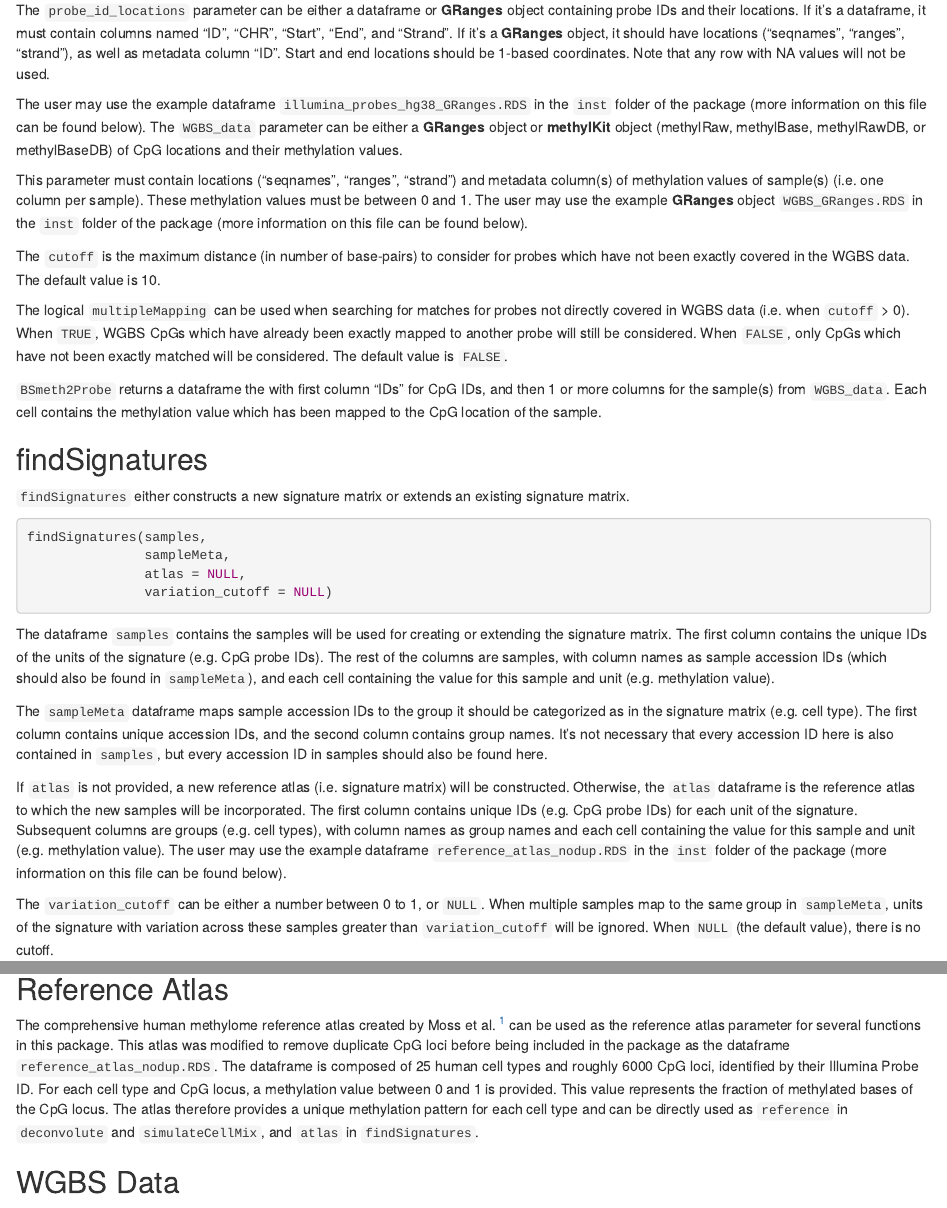
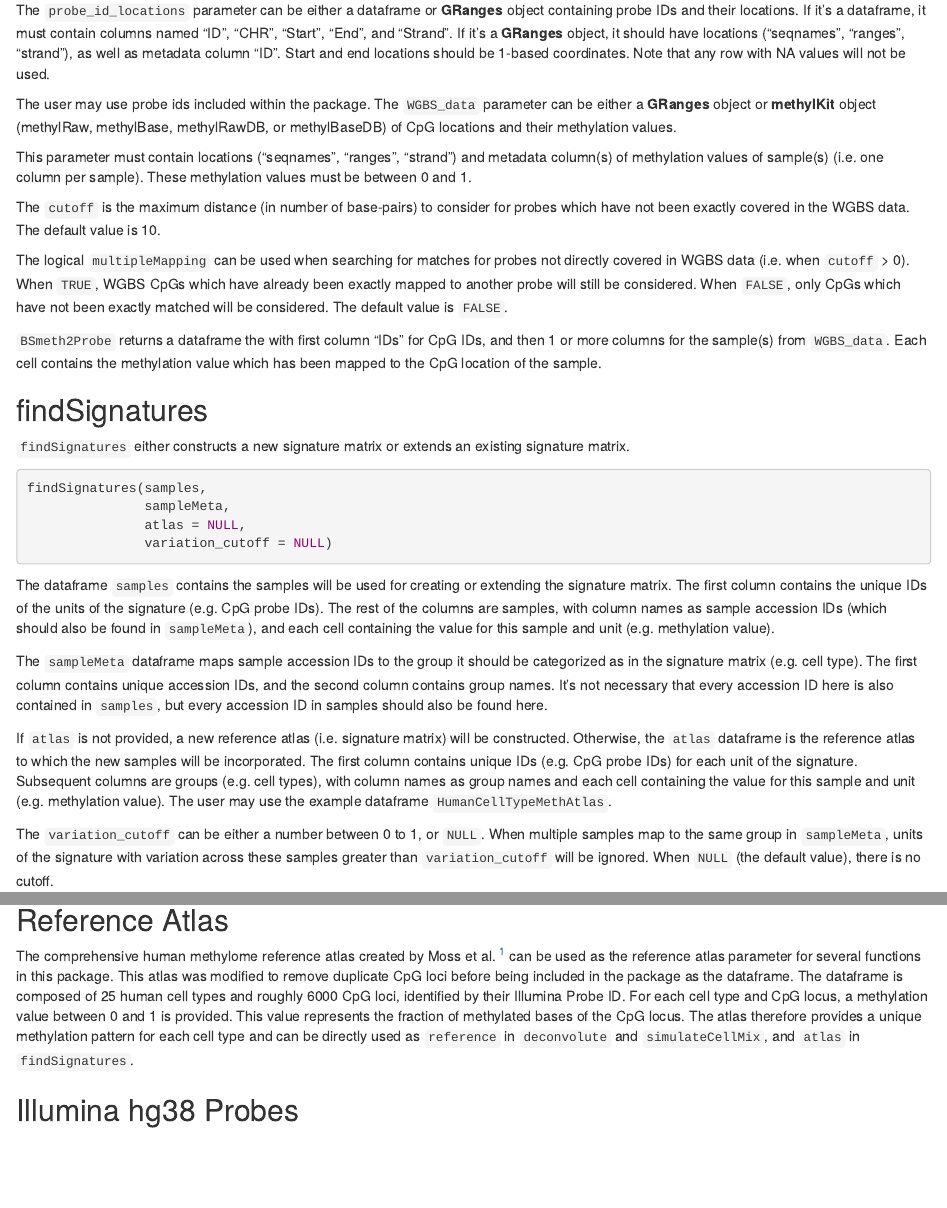
Before and after one commit to BIMSBbioinfo/deconvR, an R Markdown document (vignettes/deconvRManual.Rmd): the page in a window 1100 px wide, from 2530 px down, and a second part further down, joined at a grey line. Rendered offline with R 4.5, knitr and Pandoc, with nearby package versions; drawn as R Markdown's standard HTML page in place of the format the file asks for; code that draws random numbers runs with fixed seeds of ours; some code elsewhere in the file could not run offline.

Commit message:
updates
-renamed the reference atlas

```diff
--- a/vignettes/deconvRManual.Rmd
+++ b/vignettes/deconvRManual.Rmd
@@ -187,17 +187,14 @@ contain columns named "ID", "CHR", "Start", "End", and "Strand". If it's a
 as well as metadata column "ID". Start and end locations should be 1-based
 coordinates. Note that any row with NA values will not be used.
 
-The user may use the example dataframe `illumina_probes_hg38_GRanges.RDS` in the
-`inst` folder of the package (more information on this file can be found below).
-The `WGBS_data` parameter can be either a **GRanges** object or **methylKit**
-object (methylRaw, methylBase, methylRawDB, or methylBaseDB) of CpG locations
-and their methylation values.
+The user may use probe ids included within the package. The `WGBS_data`
+parameter can be either a **GRanges** object or **methylKit** object (methylRaw,
+methylBase, methylRawDB, or methylBaseDB) of CpG locations and their methylation
+values.
 
 This parameter must contain locations ("seqnames", "ranges", "strand") and
 metadata column(s) of methylation values of sample(s) (i.e. one column per
-sample). These methylation values must be between 0 and 1. The user may use the
-example **GRanges** object `WGBS_GRanges.RDS` in the `inst` folder of the
-package (more information on this file can be found below).
+sample). These methylation values must be between 0 and 1.
 
 The `cutoff` is the maximum distance (in number of base-pairs) to consider for
 probes which have not been exactly covered in the WGBS data. The default value
@@ -244,8 +241,7 @@ the new samples will be incorporated. The first column contains unique IDs (e.g.
 CpG probe IDs) for each unit of the signature. Subsequent columns are groups
 (e.g. cell types), with column names as group names and each cell containing the
 value for this sample and unit (e.g. methylation value). The user may use the
-example dataframe `reference_atlas_nodup.RDS` in the `inst` folder of the
-package (more information on this file can be found below).
+example dataframe `HumanCellTypeMethAtlas`.
 
 The `variation_cutoff` can be either a number between 0 to 1, or `NULL`. When
 multiple samples map to the same group in `sampleMeta`, units of the signature
@@ -276,12 +272,10 @@ origins of circulating cell-free DNA in health and disease. Nature
 communications, 9(1), 1-12. <https://doi.org/10.1038/s41467-018-07466-6>] can be
 used as the reference atlas parameter for several functions in this package.
 This atlas was modified to remove duplicate CpG loci before being included in
-the package as the dataframe `reference_atlas_nodup.RDS`. The dataframe is
-composed of 25 human cell types and roughly 6000 CpG loci, identified by their
-Illumina Probe ID. For each cell type and CpG locus, a methylation value between
-0 and 1 is provided. This value represents the fraction of methylated bases of
-the CpG locus. The atlas therefore provides a unique methylation pattern for
-each cell type and can be directly used as `reference` in `deconvolute` and
-`simulateCellMix`, and `atlas` in `findSignatures`.
-
-## WGBS Data
+the package as the dataframe. The dataframe is composed of 25 human cell types
+and roughly 6000 CpG loci, identified by their Illumina Probe ID. For each cell
+type and CpG locus, a methylation value between 0 and 1 is provided. This value
+represents the fraction of methylated bases of the CpG locus. The atlas
+therefore provides a unique methylation pattern for each cell type and can be
+directly used as `reference` in `deconvolute` and `simulateCellMix`, and `atlas`
+in `findSignatures`.
```
Also changed, not shown: R/data.R (+2 -5 lines), R/deconvolute.R (+6 -6 lines), R/findSignatures.R (+3 -3 lines), R/simulateCellMix.R (+4 -4 lines), data/HumanCellTypeMethAtlas.rda (added), data/reference_atlas.rda (deleted), vignettes/deconvRManual.Rmd (22 more changed lines), 8 other files.
